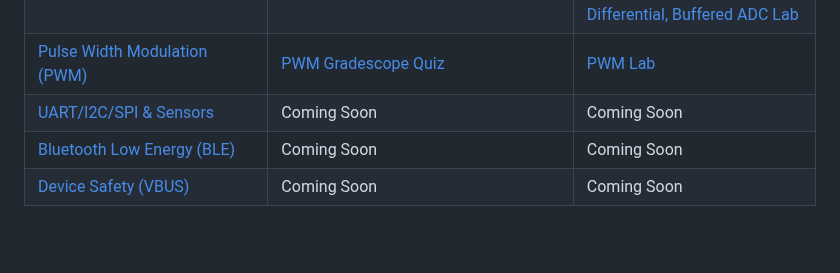
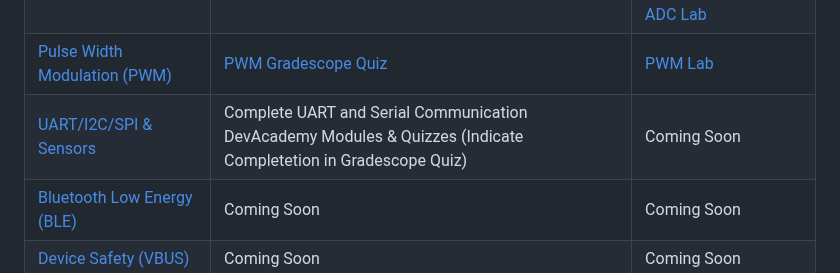
Before and after one commit to mlp6/Embedded-Medical-Devices, a Markdown page: Embedded-Medical-Devices-Syllabus.md, the part around the change. GitHub-like rendering; blank space fills up the shorter version.

Commit message:
add DevAcademy modules for UART and I2C

```diff
--- a/Embedded-Medical-Devices-Syllabus.md
+++ b/Embedded-Medical-Devices-Syllabus.md
@@ -68,7 +68,7 @@ This course uses a version of [Mastery Learning](https://en.wikipedia.org/wiki/M
 | [Analog-to-Digital Conversion (ADC)](https://gitlab.oit.duke.edu/EmbeddedMedicalDevices/zephyr-adc/-/blob/main/lecture/Zephyr-ADC.md?ref_type=heads) | [In-Lecture Quiz](https://www.gradescope.com/courses/686749/assignments/4155849) | [ADC Lab](https://gitlab.oit.duke.edu/EmbeddedMedicalDevices/zephyr-adc/-/blob/main/lecture/Zephyr-ADC.md?ref_type=heads) |
 | | | [Differential, Buffered ADC Lab](https://gitlab.oit.duke.edu/EmbeddedMedicalDevices/zephyr-adc/-/blob/main/lecture/Zephyr-ADC.md?ref_type=heads) |
 | [Pulse Width Modulation (PWM)](https://gitlab.oit.duke.edu/EmbeddedMedicalDevices/Zephyr-PWM) | [PWM Gradescope Quiz](https://www.gradescope.com/courses/686749/assignments/4243062) | [PWM Lab](https://gitlab.oit.duke.edu/EmbeddedMedicalDevices/Zephyr-PWM/-/blob/main/lab/Zephyr-PWM-Lab.md?ref_type=heads)|
-| [UART/I2C/SPI & Sensors](https://gitlab.oit.duke.edu/EmbeddedMedicalDevices/zephyr-serial-comm) |  Coming Soon | Coming Soon |
+| [UART/I2C/SPI & Sensors](https://gitlab.oit.duke.edu/EmbeddedMedicalDevices/zephyr-serial-comm) |  Complete UART and Serial Communication DevAcademy Modules & Quizzes (Indicate Completetion in Gradescope Quiz)| Coming Soon |
 | [Bluetooth Low Energy (BLE)](https://gitlab.oit.duke.edu/EmbeddedMedicalDevices/zephyr-ble) |  Coming Soon | Coming Soon |
 | [Device Safety (VBUS)](https://gitlab.oit.duke.edu/EmbeddedMedicalDevices/zephyr-vbus) |  Coming Soon | Coming Soon |
 
```
